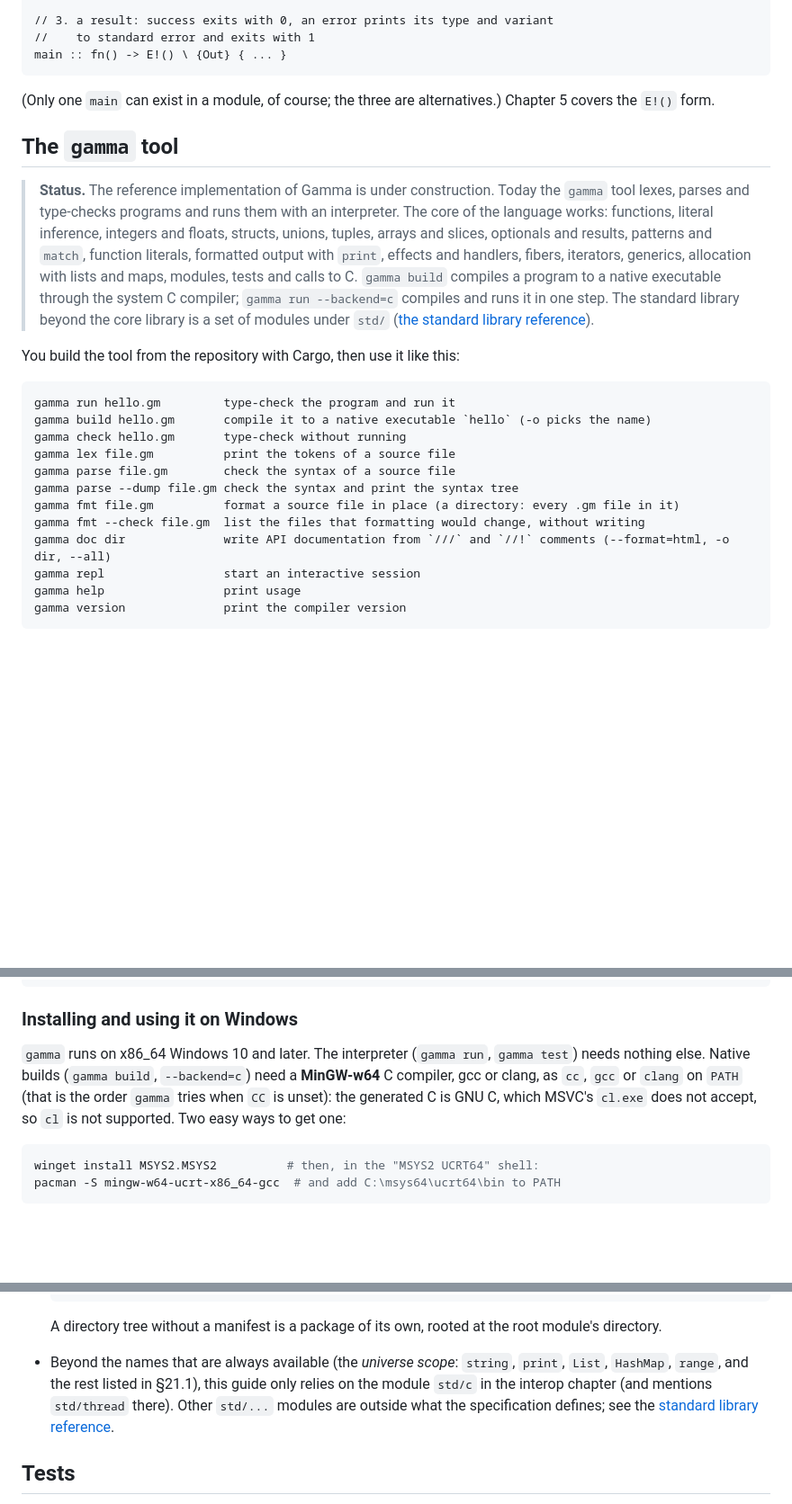
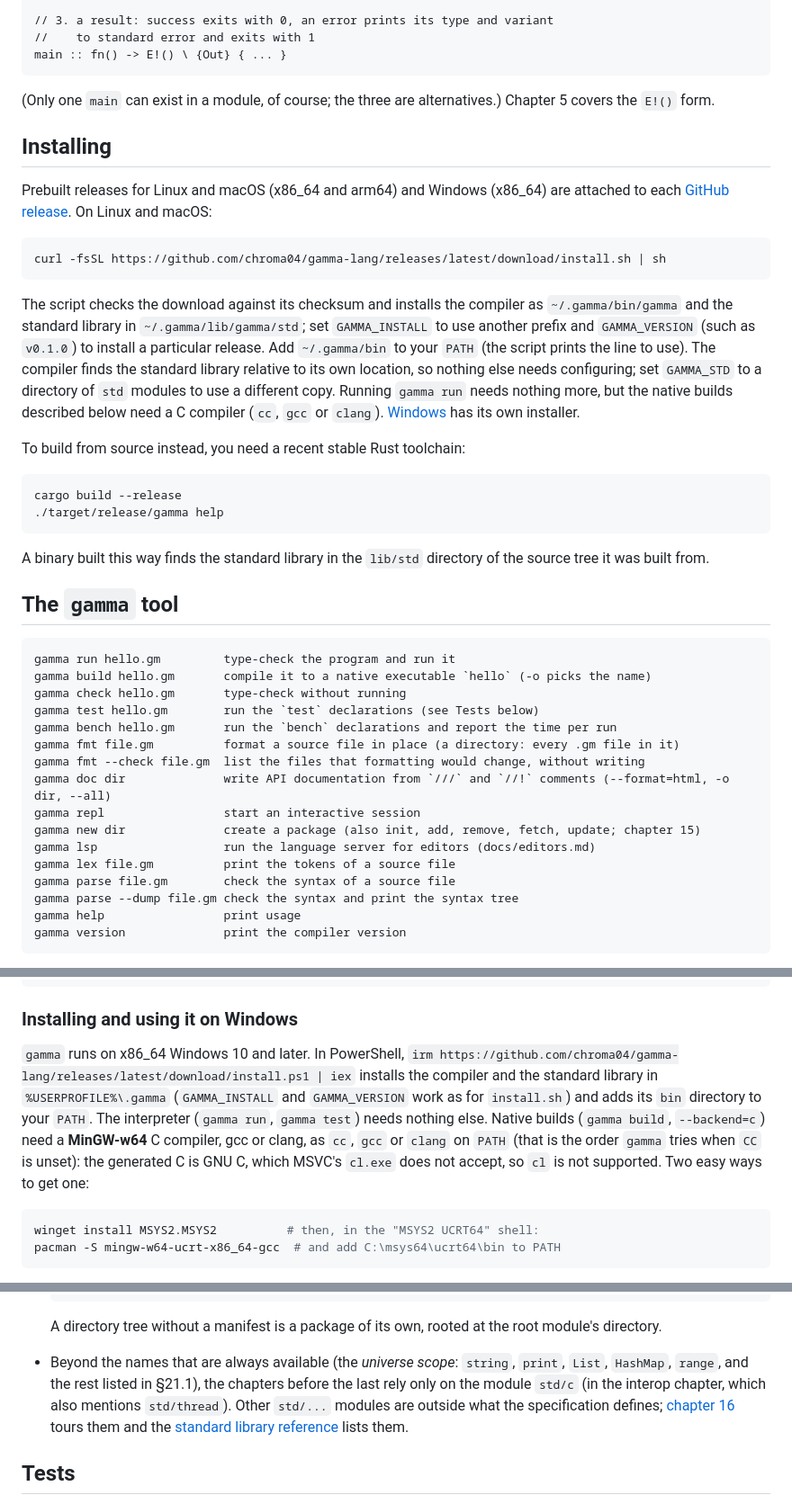
Before and after one commit to chroma04/gamma-lang, a Markdown page: docs/guide/01-getting-started.md, 3 parts joined by grey strips. Shown at 90% size. Drawn GitHub-style; blank space fills up the shorter version.

````diff
--- a/docs/guide/01-getting-started.md
+++ b/docs/guide/01-getting-started.md
@@ -63,23 +63,42 @@ main :: fn() -> E!() \ {Out} { ... }
 
 (Only one `main` can exist in a module, of course; the three are alternatives.) Chapter 5 covers the `E!()` form.
 
+## Installing
+
+Prebuilt releases for Linux and macOS (x86_64 and arm64) and Windows (x86_64) are attached to each [GitHub release](https://github.com/chroma04/gamma-lang/releases). On Linux and macOS:
+
+```sh
+curl -fsSL https://github.com/chroma04/gamma-lang/releases/latest/download/install.sh | sh
+```
+
+The script checks the download against its checksum and installs the compiler as `~/.gamma/bin/gamma` and the standard library in `~/.gamma/lib/gamma/std`; set `GAMMA_INSTALL` to use another prefix and `GAMMA_VERSION` (such as `v0.1.0`) to install a particular release. Add `~/.gamma/bin` to your `PATH` (the script prints the line to use). The compiler finds the standard library relative to its own location, so nothing else needs configuring; set `GAMMA_STD` to a directory of `std` modules to use a different copy. Running `gamma run` needs nothing more, but the native builds described below need a C compiler (`cc`, `gcc` or `clang`). [Windows](#installing-and-using-it-on-windows) has its own installer.
+
+To build from source instead, you need a recent stable Rust toolchain:
+
+```sh
+cargo build --release
+./target/release/gamma help
+```
+
+A binary built this way finds the standard library in the `lib/std` directory of the source tree it was built from.
+
 ## The `gamma` tool
-
-> **Status.** The reference implementation of Gamma is under construction. Today the `gamma` tool lexes, parses and type-checks programs and runs them with an interpreter. The core of the language works: functions, literal inference, integers and floats, structs, unions, tuples, arrays and slices, optionals and results, patterns and `match`, function literals, formatted output with `print`, effects and handlers, fibers, iterators, generics, allocation with lists and maps, modules, tests and calls to C. `gamma build` compiles a program to a native executable through the system C compiler; `gamma run --backend=c` compiles and runs it in one step. The standard library beyond the core library is a set of modules under `std/` ([the standard library reference](../std.md)).
-
-You build the tool from the repository with Cargo, then use it like this:
 
 ```text
 gamma run hello.gm         type-check the program and run it
 gamma build hello.gm       compile it to a native executable `hello` (-o picks the name)
 gamma check hello.gm       type-check without running
-gamma lex file.gm          print the tokens of a source file
-gamma parse file.gm        check the syntax of a source file
-gamma parse --dump file.gm check the syntax and print the syntax tree
+gamma test hello.gm        run the `test` declarations (see Tests below)
+gamma bench hello.gm       run the `bench` declarations and report the time per run
 gamma fmt file.gm          format a source file in place (a directory: every .gm file in it)
 gamma fmt --check file.gm  list the files that formatting would change, without writing
 gamma doc dir              write API documentation from `///` and `//!` comments (--format=html, -o dir, --all)
 gamma repl                 start an interactive session
+gamma new dir              create a package (also init, add, remove, fetch, update; chapter 15)
+gamma lsp                  run the language server for editors (docs/editors.md)
+gamma lex file.gm          print the tokens of a source file
+gamma parse file.gm        check the syntax of a source file
+gamma parse --dump file.gm check the syntax and print the syntax tree
 gamma help                 print usage
 gamma version              print the compiler version
 ```
@@ -155,7 +174,7 @@ $2 = Shape_Rect = {w = 2, h = 3}
 
 ### Installing and using it on Windows
 
-`gamma` runs on x86_64 Windows 10 and later. The interpreter (`gamma run`, `gamma test`) needs nothing else. Native builds (`gamma build`, `--backend=c`) need a **MinGW-w64** C compiler, gcc or clang, as `cc`, `gcc` or `clang` on `PATH` (that is the order `gamma` tries when `CC` is unset): the generated C is GNU C, which MSVC's `cl.exe` does not accept, so `cl` is not supported. Two easy ways to get one:
+`gamma` runs on x86_64 Windows 10 and later. In PowerShell, `irm https://github.com/chroma04/gamma-lang/releases/latest/download/install.ps1 | iex` installs the compiler and the standard library in `%USERPROFILE%\.gamma` (`GAMMA_INSTALL` and `GAMMA_VERSION` work as for `install.sh`) and adds its `bin` directory to your `PATH`. The interpreter (`gamma run`, `gamma test`) needs nothing else. Native builds (`gamma build`, `--backend=c`) need a **MinGW-w64** C compiler, gcc or clang, as `cc`, `gcc` or `clang` on `PATH` (that is the order `gamma` tries when `CC` is unset): the generated C is GNU C, which MSVC's `cl.exe` does not accept, so `cl` is not supported. Two easy ways to get one:
 
 ```powershell
 winget install MSYS2.MSYS2          # then, in the "MSYS2 UCRT64" shell:
@@ -272,7 +291,7 @@ Points worth knowing:
   ```
 
   A directory tree without a manifest is a package of its own, rooted at the root module's directory.
-- Beyond the names that are always available (the *universe scope*: `string`, `print`, `List`, `HashMap`, `range`, and the rest listed in §21.1), this guide only relies on the module `std/c` in the interop chapter (and mentions `std/thread` there). Other `std/...` modules are outside what the specification defines; see the [standard library reference](../std.md).
+- Beyond the names that are always available (the *universe scope*: `string`, `print`, `List`, `HashMap`, `range`, and the rest listed in §21.1), the chapters before the last rely only on the module `std/c` (in the interop chapter, which also mentions `std/thread`). Other `std/...` modules are outside what the specification defines; [chapter 16](16-standard-library.md) tours them and the [standard library reference](../std.md) lists them.
 
 ## Tests
 
````
Also changed, not shown: other parts of docs/guide/01-getting-started.md (+14 -34 lines), docs/guide/02-basics.md (+3 -3 lines), docs/guide/06-functions.md (+1 -1 lines).
